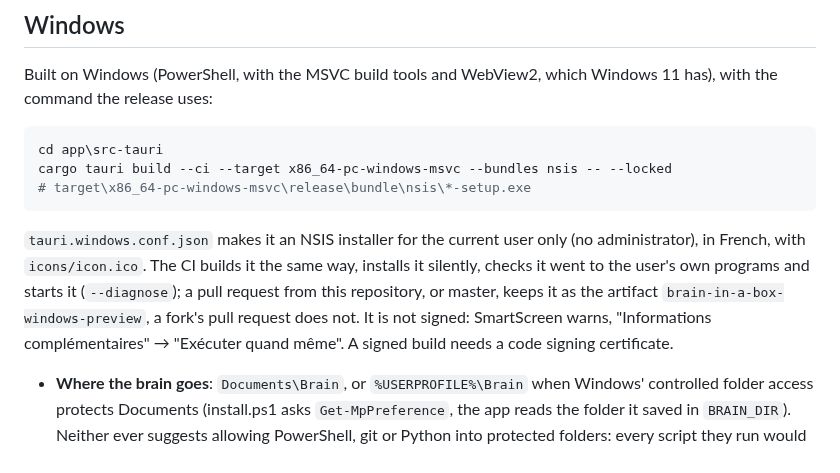
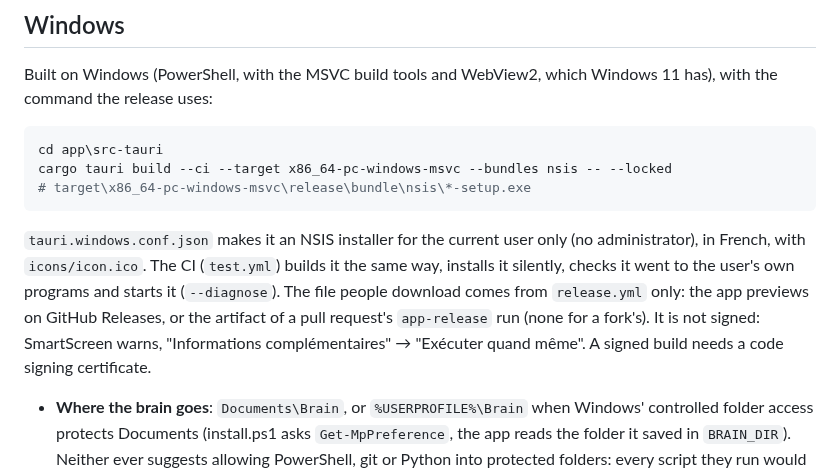
Before and after one commit to BrainInBox/brain-in-a-box, a Markdown page: app/README.md, the part around the change. Drawn GitHub-style.

Commit message:
app README: the downloadable Windows installer comes from release.yml only

````diff
--- a/app/README.md
+++ b/app/README.md
@@ -52,7 +52,7 @@ cargo tauri build --ci --target x86_64-pc-windows-msvc --bundles nsis -- --locke
 # target\x86_64-pc-windows-msvc\release\bundle\nsis\*-setup.exe
 ```
 
-`tauri.windows.conf.json` makes it an NSIS installer for the current user only (no administrator), in French, with `icons/icon.ico`. The CI builds it the same way, installs it silently, checks it went to the user's own programs and starts it (`--diagnose`); a pull request from this repository, or master, keeps it as the artifact `brain-in-a-box-windows-preview`, a fork's pull request does not. It is not signed: SmartScreen warns, "Informations complémentaires" → "Exécuter quand même". A signed build needs a code signing certificate.
+`tauri.windows.conf.json` makes it an NSIS installer for the current user only (no administrator), in French, with `icons/icon.ico`. The CI (`test.yml`) builds it the same way, installs it silently, checks it went to the user's own programs and starts it (`--diagnose`). The file people download comes from `release.yml` only: the app previews on GitHub Releases, or the artifact of a pull request's `app-release` run (none for a fork's). It is not signed: SmartScreen warns, "Informations complémentaires" → "Exécuter quand même". A signed build needs a code signing certificate.
 
 - **Where the brain goes**: `Documents\Brain`, or `%USERPROFILE%\Brain` when Windows' controlled folder access protects Documents (install.ps1 asks `Get-MpPreference`, the app reads the folder it saved in `BRAIN_DIR`). Neither ever suggests allowing PowerShell, git or Python into protected folders: every script they run would get in too. If writing there fails anyway, the repair moves the brain out of Documents (`cerveau_hors_documents`), only while nothing is in it yet.
 - **Work folders** (a downloaded installer, the folder Claude reads during a repair) go to `%USERPROFILE%\.brain-in-a-box\tmp`, never to `TEMP`, which may be a folder every account of the PC can write to.
````
